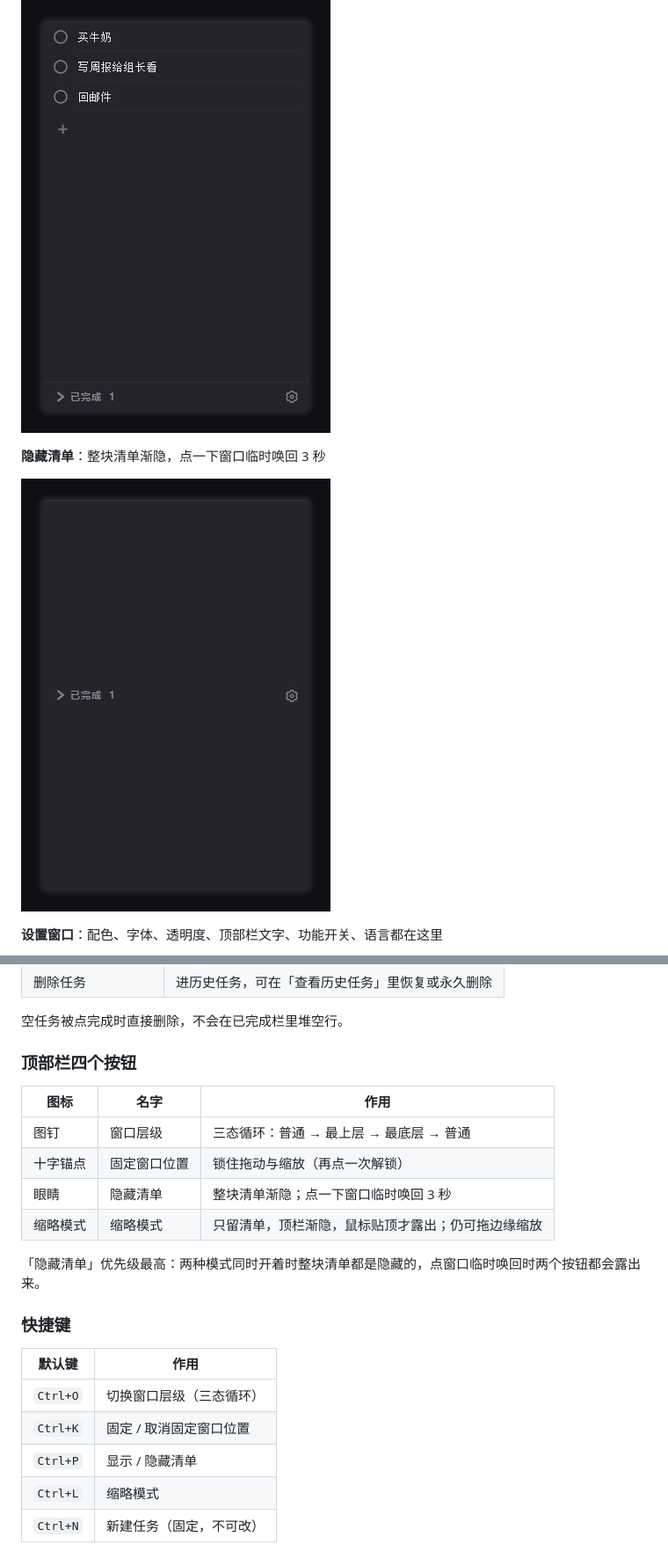
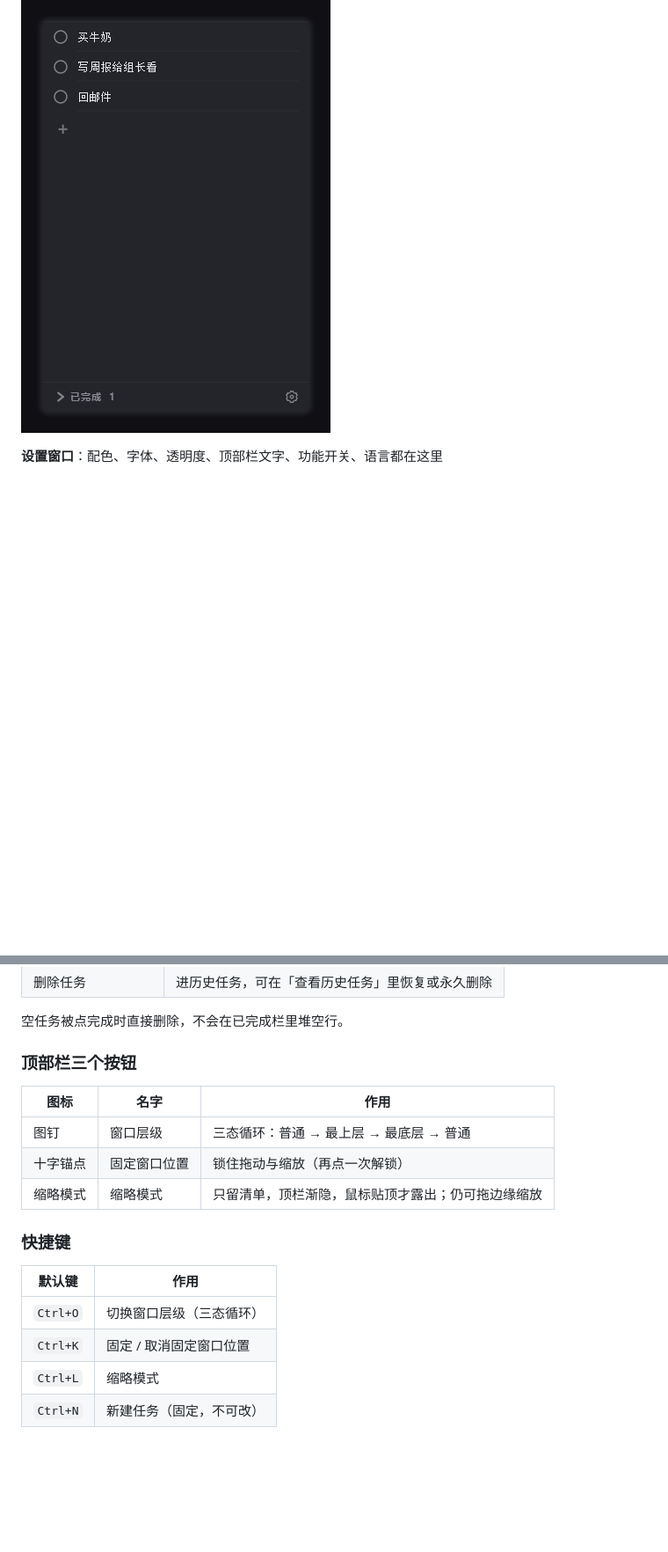
Before and after one commit to 1TRhez/LumistDo, a Markdown page: README.md, 2 parts joined by grey strips. Shown at 88% size. Rendered like a GitHub page; pictures changed too: docs/img/hidden.png (deleted); blank space fills up the shorter version.

```diff
--- a/README.md
+++ b/README.md
@@ -31,10 +30,6 @@
 **缩略模式**：只留任务列表，鼠标靠近顶栏才露出图标
 
 ![缩略模式](docs/img/compact.png)
-
-**隐藏清单**：整块清单渐隐，点一下窗口临时唤回 3 秒
-
-![隐藏清单](docs/img/hidden.png)
 
 **设置窗口**：配色、字体、透明度、顶部栏文字、功能开关、语言都在这里
 
@@ -76,16 +71,13 @@
 
 空任务被点完成时直接删除，不会在已完成栏里堆空行。
 
-### 顶部栏四个按钮
+### 顶部栏三个按钮
 
 | 图标 | 名字 | 作用 |
 | --- | --- | --- |
 | 图钉 | 窗口层级 | 三态循环：普通 → 最上层 → 最底层 → 普通 |
 | 十字锚点 | 固定窗口位置 | 锁住拖动与缩放（再点一次解锁） |
-| 眼睛 | 隐藏清单 | 整块清单渐隐；点一下窗口临时唤回 3 秒 |
 | 缩略模式 | 缩略模式 | 只留清单，顶栏渐隐，鼠标贴顶才露出；仍可拖边缘缩放 |
-
-「隐藏清单」优先级最高：两种模式同时开着时整块清单都是隐藏的，点窗口临时唤回时两个按钮都会露出来。
 
 ### 快捷键
 
@@ -93,7 +85,6 @@
 | --- | --- |
 | `Ctrl+O` | 切换窗口层级（三态循环） |
 | `Ctrl+K` | 固定 / 取消固定窗口位置 |
-| `Ctrl+P` | 显示 / 隐藏清单 |
 | `Ctrl+L` | 缩略模式 |
 | `Ctrl+N` | 新建任务（固定，不可改） |
 
```
Also changed, not shown: other parts of README.md (+4 -5 lines), AGENTS.md (+4 -4 lines), docs/img/keybinds.png, docs/img/main.png, 7 other files.
